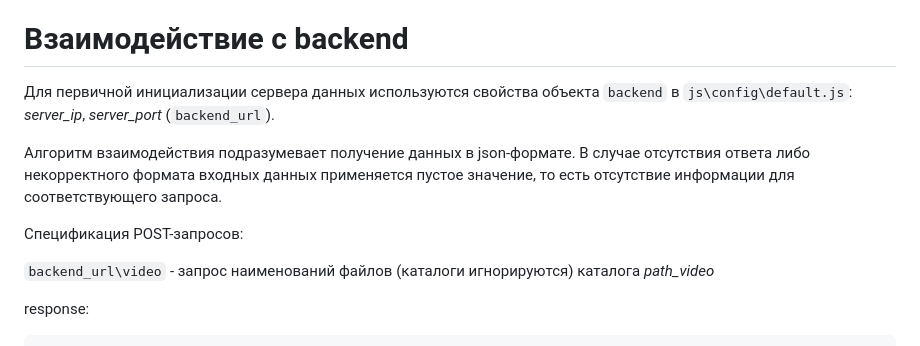
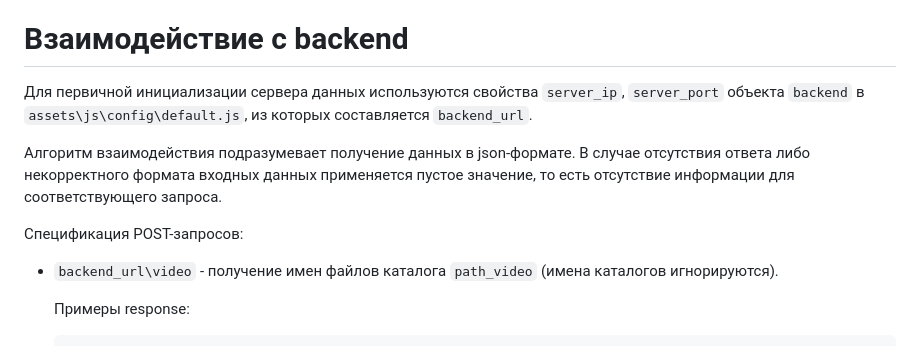
Before and after one commit to fe11fire/InfoPanel, a Markdown page: README.md, the part around one of its changes. Rendered like a GitHub page.

```diff
--- a/README.md
+++ b/README.md
@@ -46,13 +46,13 @@
 
 # Взаимодействие с backend
 
-Для первичной инициализации сервера данных используются свойства объекта `backend` в `js\config\default.js`: _server_ip_, _server_port_ (`backend_url`).
+Для первичной инициализации сервера данных используются свойства `server_ip`, `server_port` объекта `backend` в `assets\js\config\default.js`, из которых составляется `backend_url`.
 
 Алгоритм взаимодействия подразумевает получение данных в json-формате. В случае отсутствия ответа либо некорректного формата входных данных применяется пустое значение, то есть отсутствие информации для соответствующего запроса.
 
 Спецификация POST-запросов:
 
-`backend_url\video` - запрос наименований файлов (каталоги игнорируются) каталога _path_video_
+- `backend_url\video` - получение имен файлов каталога `path_video` (имена каталогов игнорируются).
 
-response:
+   Примеры response:
 
```
Also changed, not shown: other parts of README.md (+106 -4 lines).
